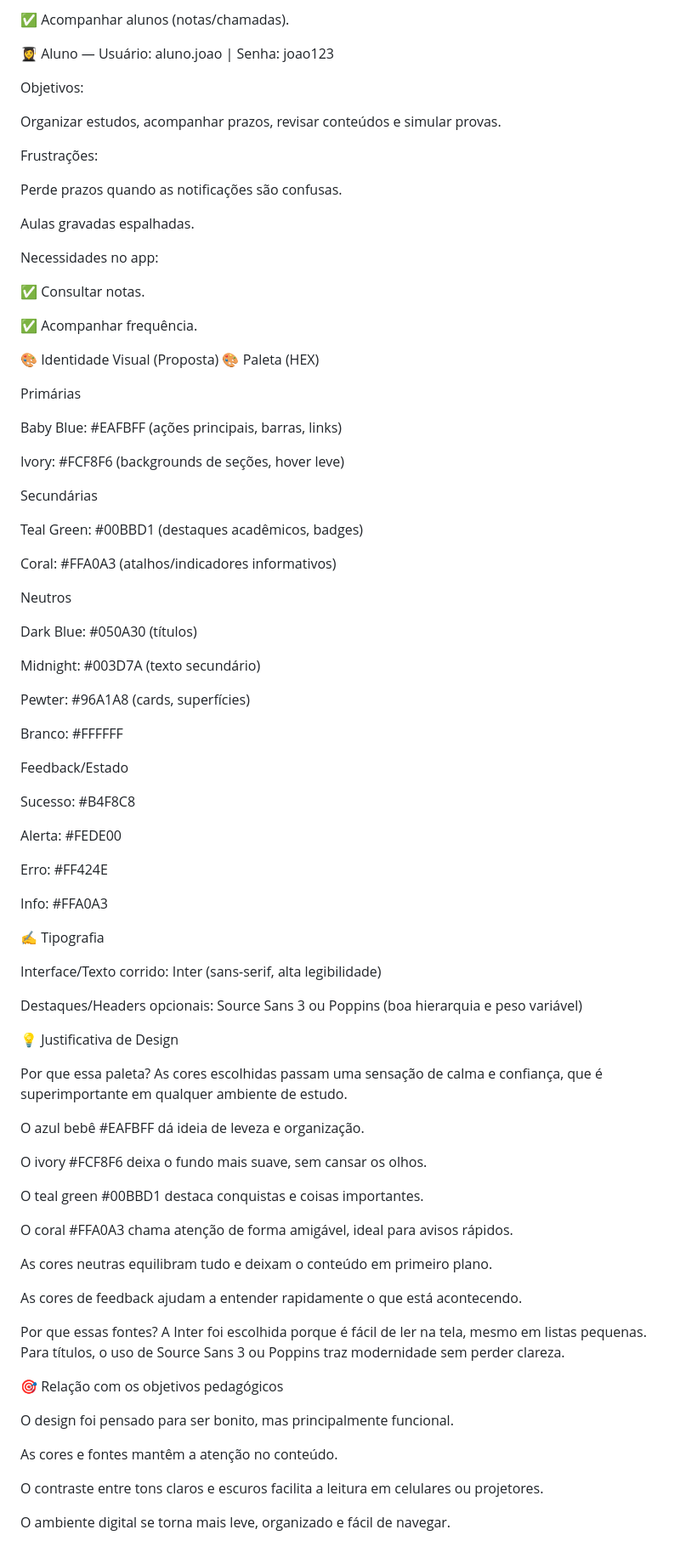
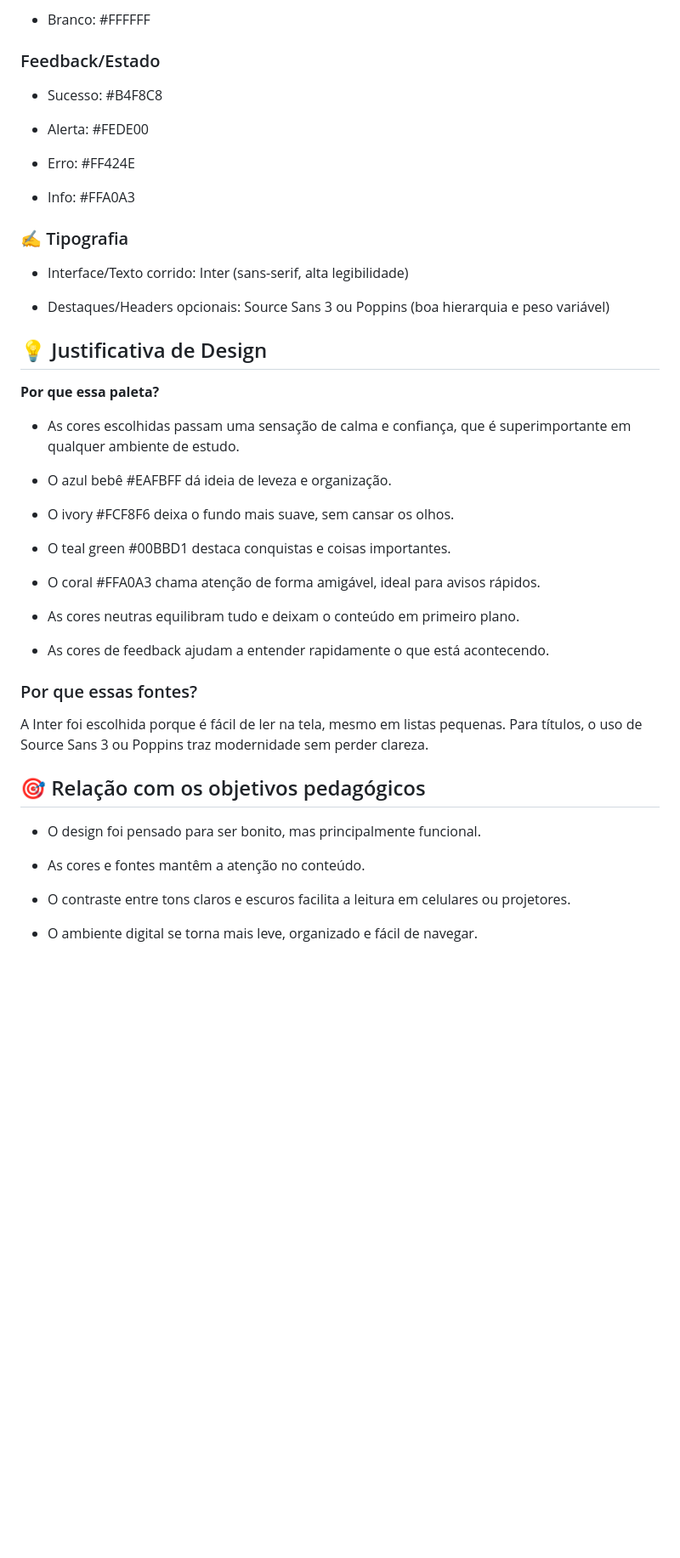
Before and after one commit to bagriel2008/Proje-sigeas, a Markdown page: README.md, the part around one of its changes. Shown at 85% size. GitHub-like rendering; blank space fills up the shorter version.

```diff
--- a/README.md
+++ b/README.md
@@ -104,94 +149,49 @@ Necessidades no app:
 
-✅ Acompanhar alunos (notas/chamadas).
+- Branco: #FFFFFF
 
+### Feedback/Estado
 
+- Sucesso: #B4F8C8
 
-👩‍🎓 Aluno — Usuário: aluno.joao | Senha: joao123
+- Alerta: #FEDE00
 
-Objetivos:
+- Erro: #FF424E
 
-Organizar estudos, acompanhar prazos, revisar conteúdos e simular provas.
+- Info: #FFA0A3
 
-Frustrações:
+### ✍️ Tipografia
 
-Perde prazos quando as notificações são confusas.
+- Interface/Texto corrido: Inter (sans-serif, alta legibilidade)
 
-Aulas gravadas espalhadas.
+- Destaques/Headers opcionais: Source Sans 3 ou Poppins (boa hierarquia e peso variável)
 
-Necessidades no app:
+## 💡 Justificativa de Design
 
-✅ Consultar notas.
+**Por que essa paleta?**
+- As cores escolhidas passam uma sensação de calma e confiança, que é superimportante em qualquer ambiente de estudo.
 
-✅ Acompanhar frequência.
+- O azul bebê #EAFBFF dá ideia de leveza e organização.
 
-🎨 Identidade Visual (Proposta)
-🎨 Paleta (HEX)
+- O ivory #FCF8F6 deixa o fundo mais suave, sem cansar os olhos.
 
-Primárias
+- O teal green #00BBD1 destaca conquistas e coisas importantes.
 
-Baby Blue: #EAFBFF (ações principais, barras, links)
+- O coral #FFA0A3 chama atenção de forma amigável, ideal para avisos rápidos.
 
-Ivory: #FCF8F6 (backgrounds de seções, hover leve)
+- As cores neutras equilibram tudo e deixam o conteúdo em primeiro plano.
 
-Secundárias
+- As cores de feedback ajudam a entender rapidamente o que está acontecendo.
 
-Teal Green: #00BBD1 (destaques acadêmicos, badges)
-
-Coral: #FFA0A3 (atalhos/indicadores informativos)
-
-Neutros
-
-Dark Blue: #050A30 (títulos)
-
-Midnight: #003D7A (texto secundário)
-
-Pewter: #96A1A8 (cards, superfícies)
-
-Branco: #FFFFFF
-
-Feedback/Estado
-
-Sucesso: #B4F8C8
-
-Alerta: #FEDE00
-
-Erro: #FF424E
-
-Info: #FFA0A3
-
-✍️ Tipografia
-
-Interface/Texto corrido: Inter (sans-serif, alta legibilidade)
-
-Destaques/Headers opcionais: Source Sans 3 ou Poppins (boa hierarquia e peso variável)
-
-💡 Justificativa de Design
-
-Por que essa paleta?
-As cores escolhidas passam uma sensação de calma e confiança, que é superimportante em qualquer ambiente de estudo.
-
-O azul bebê #EAFBFF dá ideia de leveza e organização.
-
-O ivory #FCF8F6 deixa o fundo mais suave, sem cansar os olhos.
-
-O teal green #00BBD1 destaca conquistas e coisas importantes.
-
-O coral #FFA0A3 chama atenção de forma amigável, ideal para avisos rápidos.
-
-As cores neutras equilibram tudo e deixam o conteúdo em primeiro plano.
-
-As cores de feedback ajudam a entender rapidamente o que está acontecendo.
-
-Por que essas fontes?
+### Por que essas fontes?
 A Inter foi escolhida porque é fácil de ler na tela, mesmo em listas pequenas.
 Para títulos, o uso de Source Sans 3 ou Poppins traz modernidade sem perder clareza.
 
-🎯 Relação com os objetivos pedagógicos
+## 🎯 Relação com os objetivos pedagógicos
 
-O design foi pensado para ser bonito, mas principalmente funcional.
+- O design foi pensado para ser bonito, mas principalmente funcional.
 
-As cores e fontes mantêm a atenção no conteúdo.
+- As cores e fontes mantêm a atenção no conteúdo.
 
-O contraste entre tons claros e escuros facilita a leitura em celulares ou projetores.
+- O contraste entre tons claros e escuros facilita a leitura em celulares ou projetores.
 
-O ambiente digital se torna mais leve, organizado e fácil de navegar.
+- O ambiente digital se torna mais leve, organizado e fácil de navegar.
```
Also changed, not shown: other parts of README.md (+63 -18 lines).
